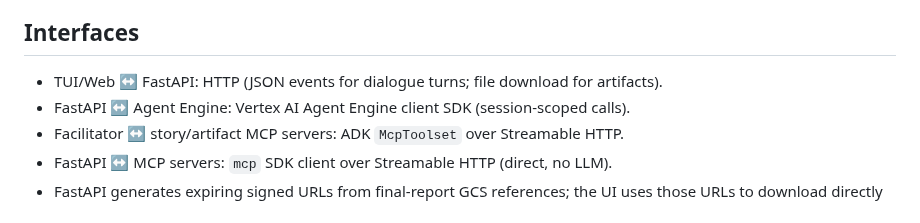
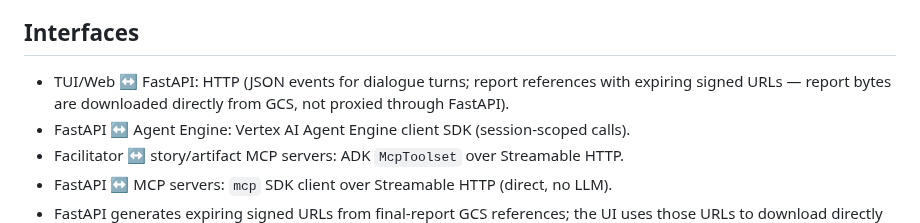
Before and after one commit to MMZ993/story-review, a Markdown page: docs/design/architecture.md, the part around the change. Rendered like a GitHub page.

Commit message:
docs: clarify report downloads use signed urls from gcs, not fastapi proxy

```diff
--- a/docs/design/architecture.md
+++ b/docs/design/architecture.md
@@ -129,7 +129,9 @@ Pattern mapping:
 
 ## Interfaces
 
-- TUI/Web ↔ FastAPI: HTTP (JSON events for dialogue turns; file download for artifacts).
+- TUI/Web ↔ FastAPI: HTTP (JSON events for dialogue turns; report references with
+  expiring signed URLs — report bytes are downloaded directly from GCS, not proxied
+  through FastAPI).
 - FastAPI ↔ Agent Engine: Vertex AI Agent Engine client SDK (session-scoped calls).
 - Facilitator ↔ story/artifact MCP servers: ADK `McpToolset` over Streamable HTTP.
 - FastAPI ↔ MCP servers: `mcp` SDK client over Streamable HTTP (direct, no LLM).
```
